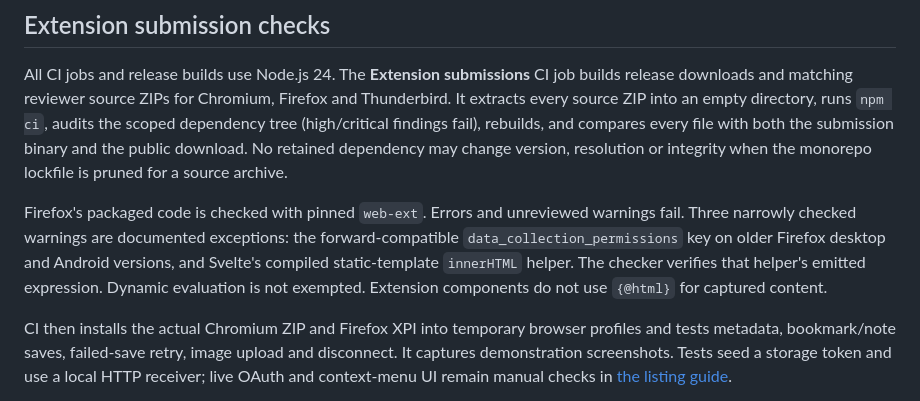
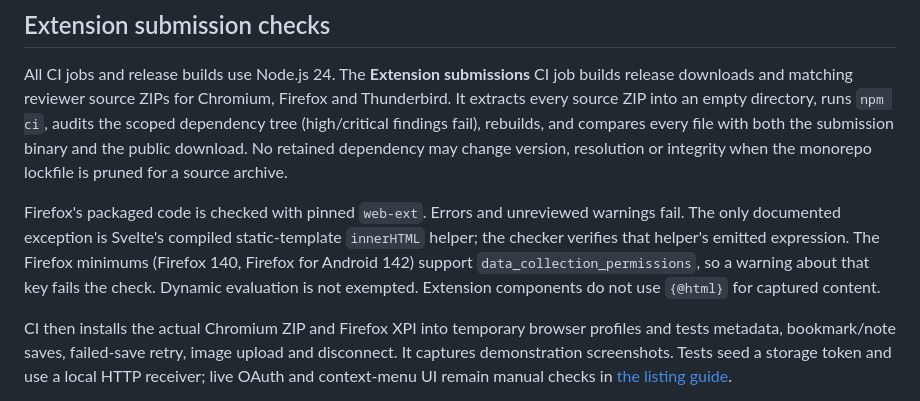
Before and after one commit to silverbucket/inbox-rs, a Markdown page: docs/RELEASING.md, the part around the change. Rendered like a GitHub page.

Commit message:
Update RELEASING.md for removed data-collection lint exception

```diff
--- a/docs/RELEASING.md
+++ b/docs/RELEASING.md
@@ -152,10 +152,10 @@ download. No retained dependency may change version, resolution or integrity
 when the monorepo lockfile is pruned for a source archive.
 
 Firefox's packaged code is checked with pinned `web-ext`. Errors and unreviewed
-warnings fail. Three narrowly checked warnings are documented exceptions: the
-forward-compatible `data_collection_permissions` key on older Firefox desktop
-and Android versions, and Svelte's compiled static-template `innerHTML` helper.
-The checker verifies that helper's emitted expression. Dynamic evaluation is
+warnings fail. The only documented exception is Svelte's compiled
+static-template `innerHTML` helper; the checker verifies that helper's emitted
+expression. The Firefox minimums (Firefox 140, Firefox for Android 142) support
+`data_collection_permissions`, so a warning about that key fails the check. Dynamic evaluation is
 not exempted. Extension components do not use `{@html}` for captured content.
 
 CI then installs the actual Chromium ZIP and Firefox XPI into temporary browser
```
